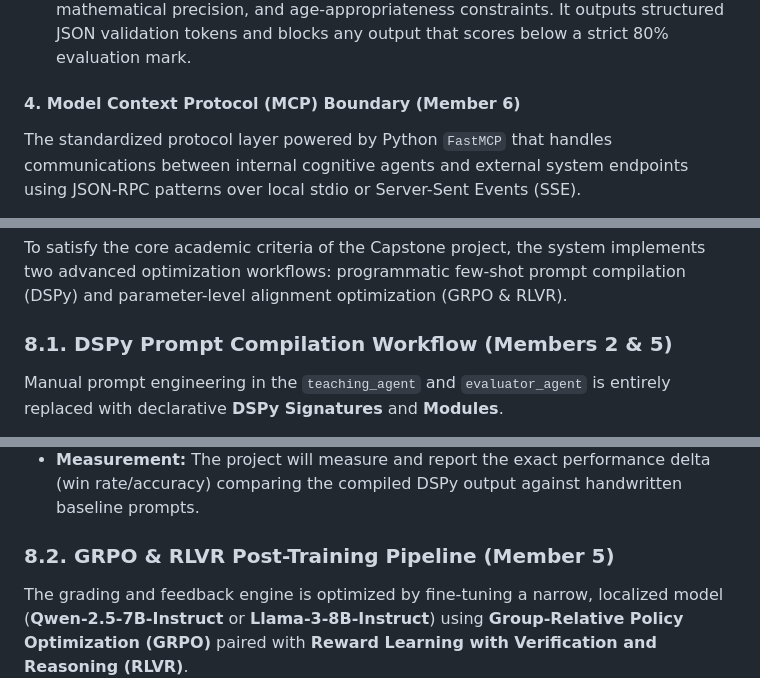
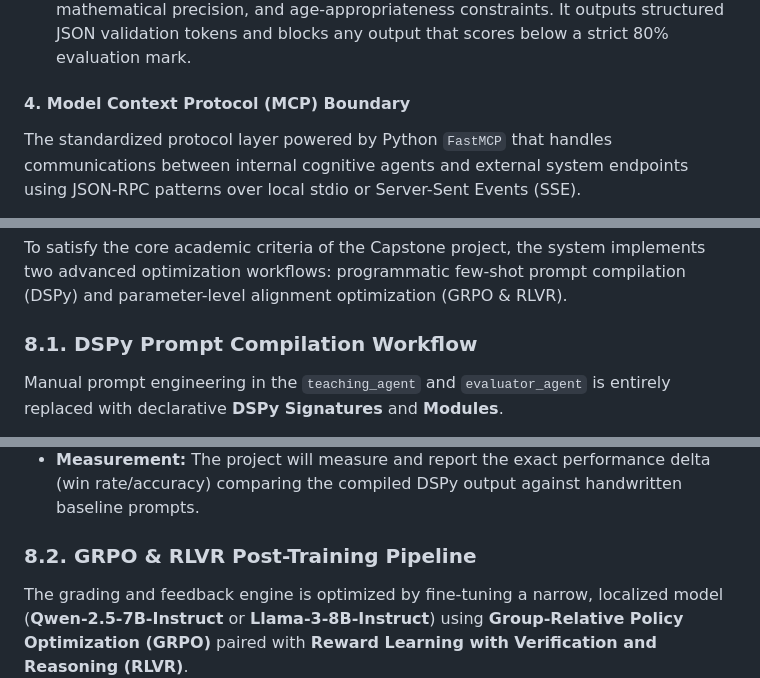
Before and after one commit to shubgupt/AgenticLearningPlatform, a Markdown page: prompts/ai_adaptive_multi_agent_platform_plan.md, 3 parts joined by grey strips. Rendered like a GitHub page.

```diff
--- a/prompts/ai_adaptive_multi_agent_platform_plan.md
+++ b/prompts/ai_adaptive_multi_agent_platform_plan.md
@@ -46,7 +46,7 @@ The project-owned internal abstraction protocol that bifurcates LLM operations i
 * **LabModel-Worker:** The "Actor" role responsible for generating lessons, progressive hint configurations, diagnostic assessments, remediation branches, textual deconstructions, and dynamic roadmap schedules. It operates with a high latency budget and is programmatically barred from streaming directly to the client layer.
 * **LabModel-Critic:** The "Reviewer" role tasked with evaluating Worker drafts independently. It grades outputs against rigid criteria parameters, covering curriculum alignment, retrieval grounding, cognitive load, hallucination risk, mathematical precision, and age-appropriateness constraints. It outputs structured JSON validation tokens and blocks any output that scores below a strict 80% evaluation mark.
 
-#### 4. Model Context Protocol (MCP) Boundary (Member 6)
+#### 4. Model Context Protocol (MCP) Boundary
 The standardized protocol layer powered by Python `FastMCP` that handles communications between internal cognitive agents and external system endpoints using JSON-RPC patterns over local stdio or Server-Sent Events (SSE).
 
 * **Permitted MCP Domains:** Accessing local workspace configuration files, reading teacher-uploaded curriculum documentation, syncing student Learning Management System (LMS) rosters, lookups within localized assessment banks, executing text searches across semantic knowledge structures, routing browser voice dictation arrays, and pushing output fields to dedicated metrics export files.
@@ -256,14 +256,14 @@ current timeline.
 
 To satisfy the core academic criteria of the Capstone project, the system implements two advanced optimization workflows: programmatic few-shot prompt compilation (DSPy) and parameter-level alignment optimization (GRPO & RLVR).
 
-### 8.1. DSPy Prompt Compilation Workflow (Members 2 & 5)
+### 8.1. DSPy Prompt Compilation Workflow
 Manual prompt engineering in the `teaching_agent` and `evaluator_agent` is entirely replaced with declarative **DSPy Signatures** and **Modules**.
 * **Prompt Signatures:** Defined as class boundaries capturing inputs, reasoning paths, and target output schemas.
 * **The Compilation Loop:** In Week 3, Member 2 and Member 5 compile these signatures using `dspy.teleprompt.BootstrapFewShot` or `MIPROv2`.
 * **Dataset & Validation:** The optimization runs against a localized validation corpus of 50 student query-response pairs.
 * **Measurement:** The project will measure and report the exact performance delta (win rate/accuracy) comparing the compiled DSPy output against handwritten baseline prompts.
 
-### 8.2. GRPO & RLVR Post-Training Pipeline (Member 5)
+### 8.2. GRPO & RLVR Post-Training Pipeline
 The grading and feedback engine is optimized by fine-tuning a narrow, localized model (**Qwen-2.5-7B-Instruct** or **Llama-3-8B-Instruct**) using **Group-Relative Policy Optimization (GRPO)** paired with **Reward Learning with Verification and Reasoning (RLVR)**.
 
 #### 1. Verifiable Reward Function ($R$)
```
Also changed, not shown: other parts of prompts/ai_adaptive_multi_agent_platform_plan.md (+5 -5 lines).
